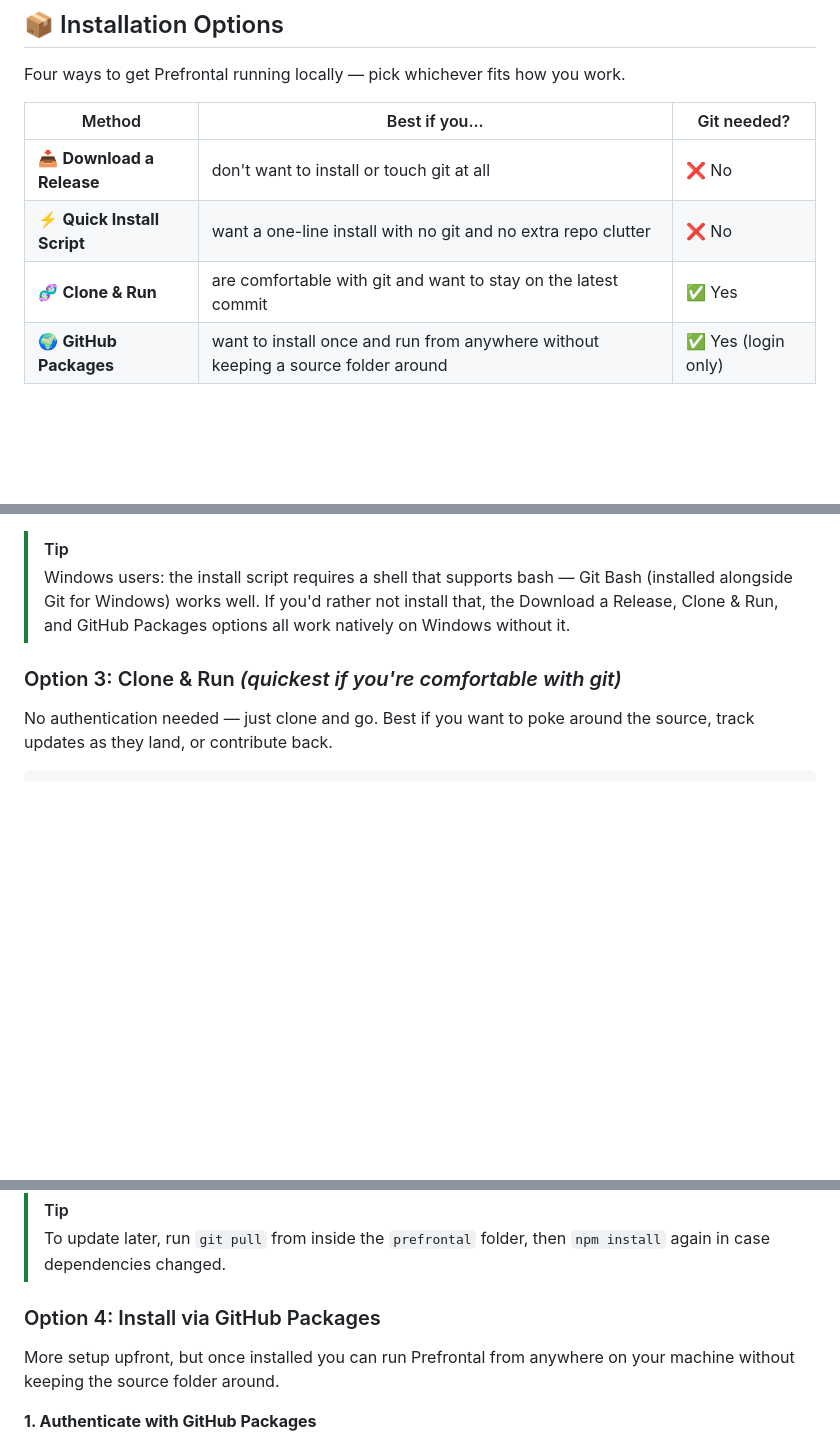
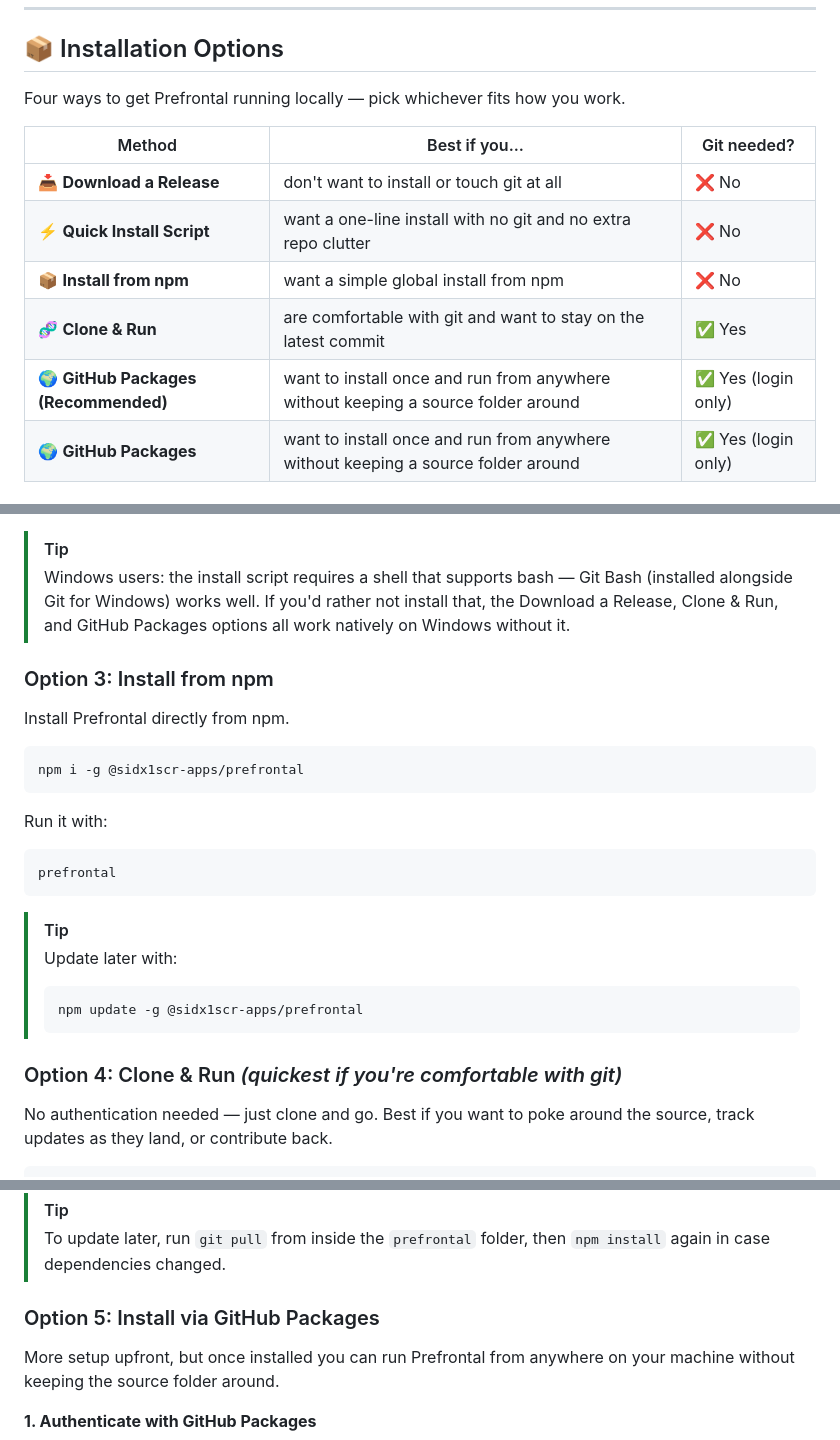
Before and after one commit to sidx1-scratch/prefrontal, a Markdown page: README.md, 3 parts joined by grey strips. Rendered like a GitHub page; blank space fills up the shorter version.

````diff
--- a/README.md
+++ b/README.md
@@ -136,7 +136,9 @@ Four ways to get Prefrontal running locally — pick whichever fits how you work
 |---|---|---|
 | 📥 **Download a Release** | don't want to install or touch git at all | ❌ No |
 | ⚡ **Quick Install Script** | want a one-line install with no git and no extra repo clutter | ❌ No |
+| 📦 **Install from npm** | want a simple global install from npm | ❌ No |
 | 🧬 **Clone & Run** | are comfortable with git and want to stay on the latest commit | ✅ Yes |
+| 🌍 **GitHub Packages (Recommended)** | want to install once and run from anywhere without keeping a source folder around | ✅ Yes (login only) |
 | 🌍 **GitHub Packages** | want to install once and run from anywhere without keeping a source folder around | ✅ Yes (login only) |
 
 ### Option 1: Download a Release *(no Git required)*
@@ -184,7 +186,28 @@ curl -fsSL https://raw.githubusercontent.com/sidx1-scratch/prefrontal/refs/heads
 > Windows users: the install script requires a shell that supports bash — Git Bash (installed alongside Git for Windows) works well. If you'd rather not install that, the Download a Release, Clone & Run, and GitHub Packages options all work natively on Windows without it.
 
 
-### Option 3: Clone & Run *(quickest if you're comfortable with git)*
+### Option 3: Install from npm
+
+Install Prefrontal directly from npm.
+
+```bash
+npm i -g @sidx1scr-apps/prefrontal
+```
+
+Run it with:
+
+```bash
+prefrontal
+```
+
+> [!TIP]
+> Update later with:
+>
+> ```bash
+> npm update -g @sidx1scr-apps/prefrontal
+> ```
+
+### Option 4: Clone & Run *(quickest if you're comfortable with git)*
 
 No authentication needed — just clone and go. Best if you want to poke around the source, track updates as they land, or contribute back.
 
@@ -200,7 +223,7 @@ A local web server starts and the app opens automatically at `http://localhost:3
 > [!TIP]
 > To update later, run `git pull` from inside the `prefrontal` folder, then `npm install` again in case dependencies changed.
 
-### Option 4: Install via GitHub Packages
+### Option 5: Install via GitHub Packages
 
 More setup upfront, but once installed you can run Prefrontal from anywhere on your machine without keeping the source folder around.
 
````
